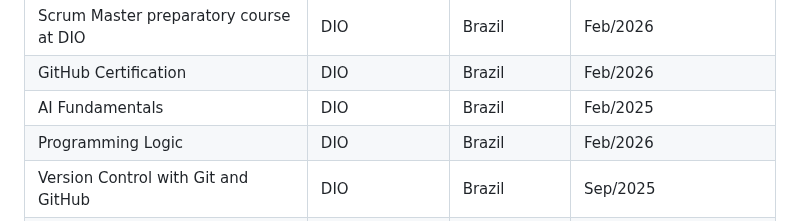
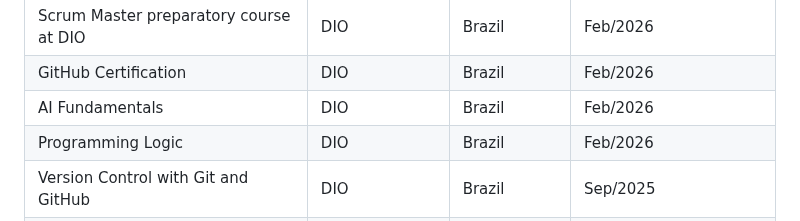
Before and after one commit to thaynabds/thaynabds, a Markdown page: README.en.md, the part around the change. GitHub-like rendering.

Commit message:
Corrige a data de AI Fundamentals no README em inglês.

```diff
--- a/README.en.md
+++ b/README.en.md
@@ -502,7 +502,7 @@ Application with ranking logic in JavaScript for match classification.
 | Tech Residency (Kick Off 2025.2 and Rise UP 2026.1) | Porto Digital | Recife-PE, Brazil | Aug/2025 – Jun/2026 |
 | Scrum Master preparatory course at DIO | DIO | Brazil | Feb/2026 |
 | GitHub Certification | DIO | Brazil | Feb/2026 |
-| AI Fundamentals | DIO | Brazil | Feb/2025 |
+| AI Fundamentals | DIO | Brazil | Feb/2026 |
 | Programming Logic | DIO | Brazil | Feb/2026 |
 | Version Control with Git and GitHub | DIO | Brazil | Sep/2025 |
 | Introduction to IDEs and .NET Environment Setup | DIO | Brazil | Sep/2025 |
```
